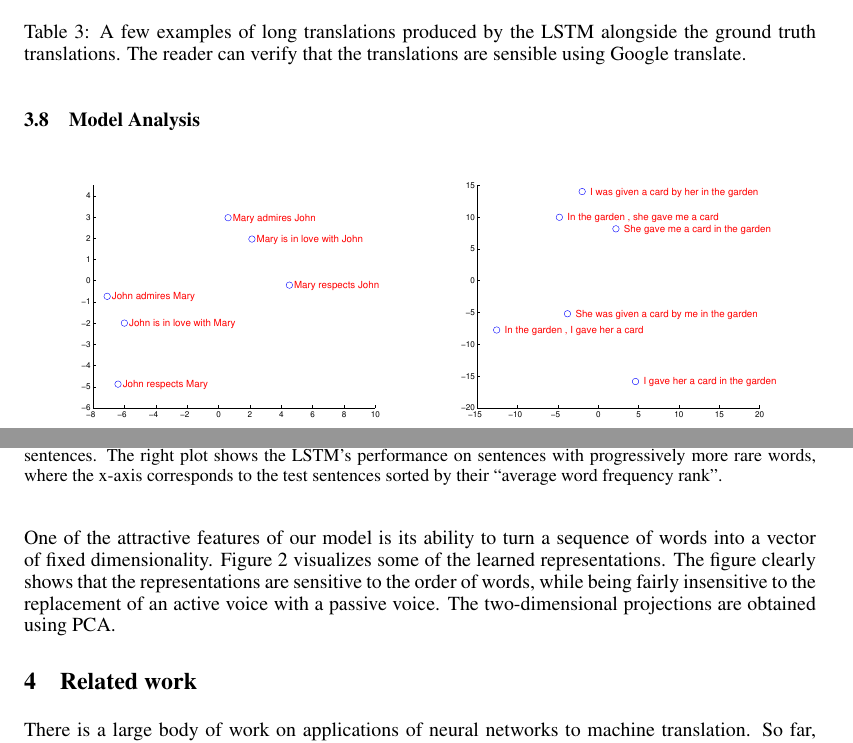
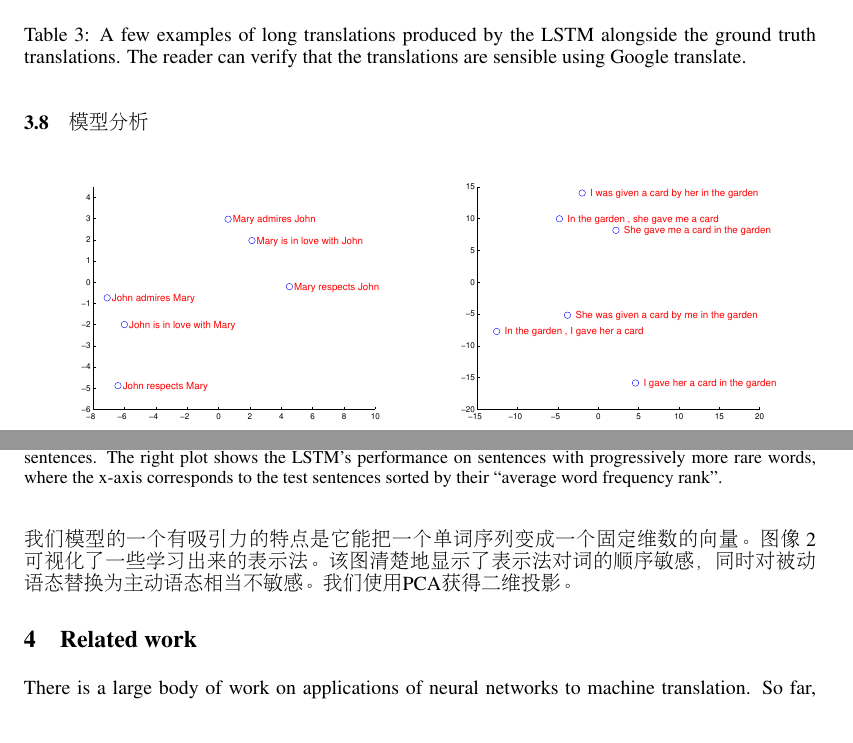
Before and after one commit to ryh95/seq2seq, a LaTeX paper (nips2014.tex, which reads experiments.tex): two parts of pages 6 and 7 of 9, joined at a grey line, cut so that both start at the same text. Compiled offline with pdfLaTeX.

Commit message:
finish 3.8

```diff
--- a/experiments.tex
+++ b/experiments.tex
@@ -319,7 +319,7 @@ Il y a , avec la cr\'{e}mation , `` une violence faite au corps aim\'{e} '' , \\
 %% \end{table}
 
 
-\subsection{Model Analysis}
+\subsection{模型分析}
 
 \begin{figure}[h!]
 \centering
@@ -356,10 +356,4 @@ Il y a , avec la cr\'{e}mation , `` une violence faite au corps aim\'{e} '' , \\
 %% easy to see why it should be so: the deeper LSTMs have much more
 %% hidden state, so they have an easier time storing the input sequence.
 
-One of the attractive features of our model is its ability to turn a
-sequence of words into a vector of fixed dimensionality.
-Figure~\ref{fig:embedding} visualizes some of the learned
-representations.  The figure clearly shows that the representations
-are sensitive to the order of words, while being fairly insensitive to
-the replacement of an active voice with a passive voice.  The
-two-dimensional projections are obtained using PCA.
+我们模型的一个有吸引力的特点是它能把一个单词序列变成一个固定维数的向量。图像~\ref{fig:embedding} 可视化了一些学习出来的表示法。该图清楚地显示了表示法对词的顺序敏感，同时对被动语态替换为主动语态相当不敏感。我们使用PCA获得二维投影。
```
Also changed, not shown: experiments.tex (6 more changed lines). Lines whose indentation alone changed are shown as unchanged.
